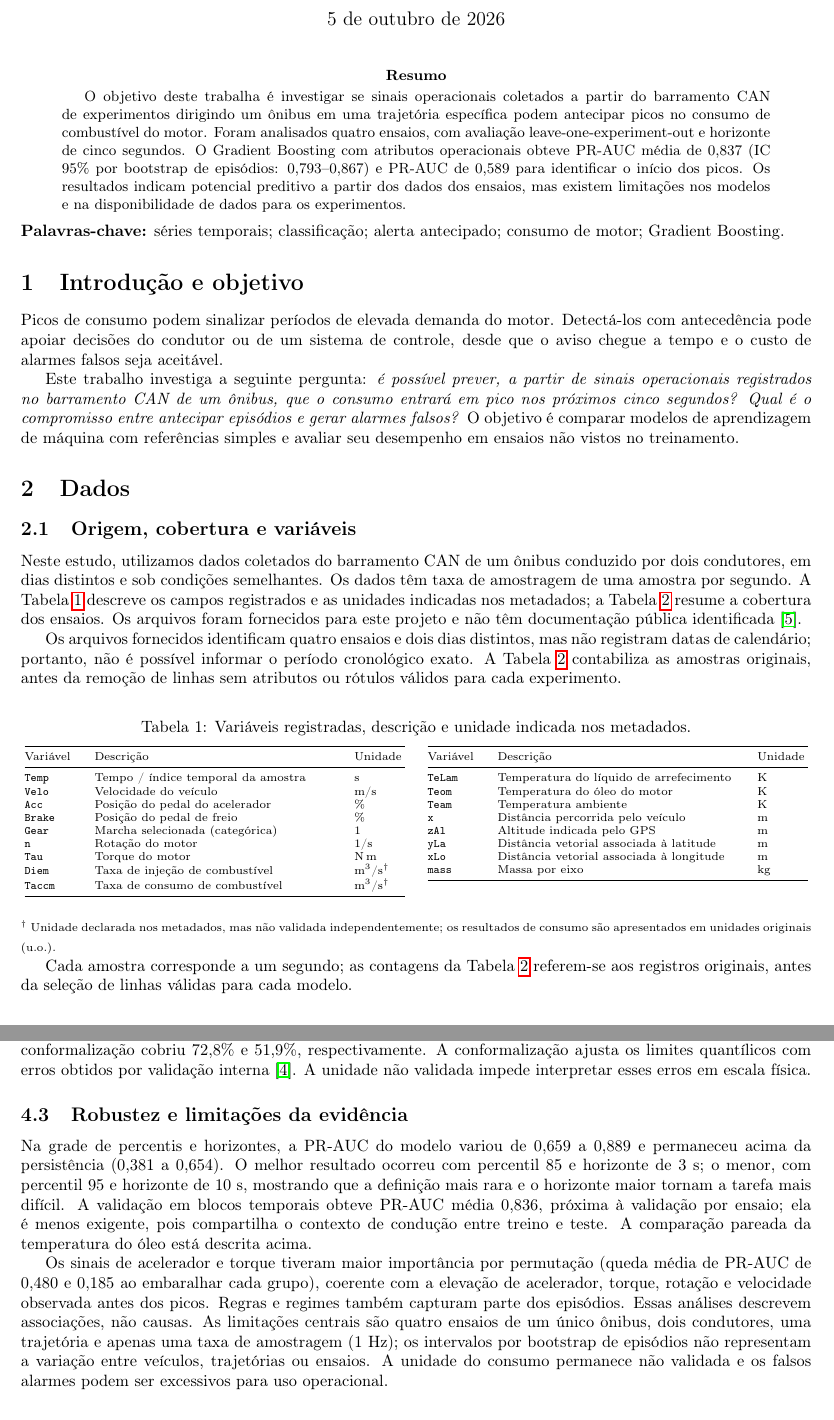
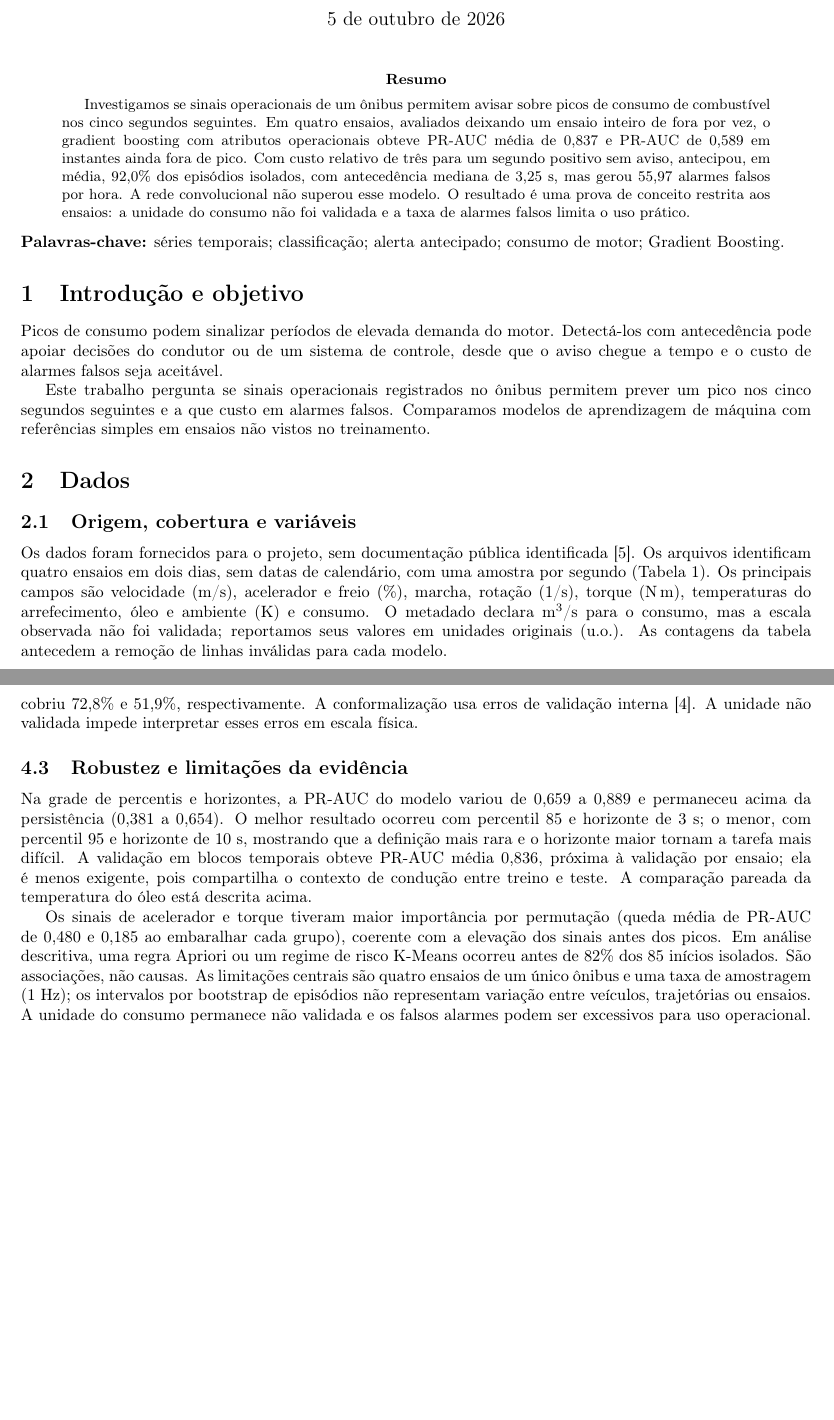
Before and after one commit to henriquealrs/machine-learning-time-series, a LaTeX paper (paper/main.tex): two parts of pages 1 and 4 of 5, joined at a grey line, cut so that both start at the same text, the shorter picture padded with empty space. Compiled offline with pdfLaTeX.

Commit message:
edit paper

```diff
--- a/paper/main.tex
+++ b/paper/main.tex
@@ -6,9 +6,7 @@
 \usepackage[a4paper,margin=2cm]{geometry}
 \usepackage{booktabs}
 \usepackage{graphicx}
-\usepackage{amsmath}
-\usepackage{hyperref}
-\usepackage{xcolor}
+\usepackage[hidelinks]{hyperref}
 
 \title{Alerta antecipado de picos de consumo de um motor por aprendizagem de máquina}
 \author{\textit{[Inserir nomes dos autores]}\\
@@ -19,8 +17,7 @@
 \maketitle
 
 \begin{abstract}
-% Este trabalho investiga se sinais operacionais de um veículo permitem antecipar picos de consumo do motor. Foram analisados quatro ensaios, com avaliação leave-one-experiment-out e horizonte de cinco segundos. O Gradient Boosting com atributos operacionais obteve PR-AUC média de 0{,}837 (IC 95\% por bootstrap de episódios: 0{,}793--0{,}867) e PR-AUC de 0{,}589 para identificar o início dos picos. Com custo relativo de três para picos não avisados, 82{,}2\% dos episódios foram antecipados, com antecedência mediana de 3{,}25 s e 55{,}97 alarmes falsos por hora. Os resultados indicam capacidade preditiva nos ensaios disponíveis, mas a validação em apenas quatro ensaios e a unidade física não verificada limitam a generalização e a interpretação prática.
-    O objetivo deste trabalha é investigar se sinais operacionais coletados a partir do barramento CAN de experimentos dirigindo um ônibus em uma trajetória específica podem antecipar picos no consumo de combustível do motor. Foram analisados quatro ensaios, com avaliação leave-one-experiment-out e horizonte de cinco segundos. O Gradient Boosting com atributos operacionais obteve PR-AUC média de 0{,}837 (IC 95\% por bootstrap de episódios: 0{,}793--0{,}867) e PR-AUC de 0{,}589 para identificar o início dos picos. Os resultados indicam potencial preditivo a partir dos dados dos ensaios, mas existem limitações nos modelos e na disponibilidade de dados para os experimentos.
+Investigamos se sinais operacionais de um ônibus permitem avisar sobre picos de consumo de combustível nos cinco segundos seguintes. Em quatro ensaios, avaliados deixando um ensaio inteiro de fora por vez, o gradient boosting com atributos operacionais obteve PR-AUC média de 0{,}837 e PR-AUC de 0{,}589 em instantes ainda fora de pico. Com custo relativo de três para um segundo positivo sem aviso, antecipou, em média, 92{,}0\% dos episódios isolados, com antecedência mediana de 3{,}25 s, mas gerou 55{,}97 alarmes falsos por hora. A rede convolucional não superou esse modelo. O resultado é uma prova de conceito restrita aos ensaios: a unidade do consumo não foi validada e a taxa de alarmes falsos limita o uso prático.
 \end{abstract}
 
 \noindent\textbf{Palavras-chave:} séries temporais; classificação; alerta antecipado; consumo de motor; Gradient Boosting.
@@ -28,52 +25,12 @@
 \section{Introdução e objetivo}
 Picos de consumo podem sinalizar períodos de elevada demanda do motor. Detectá-los com antecedência pode apoiar decisões do condutor ou de um sistema de controle, desde que o aviso chegue a tempo e o custo de alarmes falsos seja aceitável.
 
-Este trabalho investiga a seguinte pergunta: \emph{é possível prever, a partir de sinais operacionais registrados no barramento CAN de um ônibus, que o consumo entrará em pico nos próximos cinco segundos? Qual é o compromisso entre antecipar episódios e gerar alarmes falsos?} O objetivo é comparar modelos de aprendizagem de máquina com referências simples e avaliar seu desempenho em ensaios não vistos no treinamento.
+Este trabalho pergunta se sinais operacionais registrados no ônibus permitem prever um pico nos cinco segundos seguintes e a que custo em alarmes falsos. Comparamos modelos de aprendizagem de máquina com referências simples em ensaios não vistos no treinamento.
 
 
 \section{Dados}
 \subsection{Origem, cobertura e variáveis}
-Neste estudo, utilizamos dados coletados do barramento CAN de um ônibus conduzido por dois condutores, em dias distintos e sob condições semelhantes. Os dados têm taxa de amostragem de uma amostra por segundo. A Tabela~\ref{tab:variaveis} descreve os campos registrados e as unidades indicadas nos metadados; a Tabela~\ref{table_dados} resume a cobertura dos ensaios. Os arquivos foram fornecidos para este projeto e não têm documentação pública identificada \cite{dadosprojeto}.
-
-Os arquivos fornecidos identificam quatro ensaios e dois dias distintos, mas não registram datas de calendário; portanto, não é possível informar o período cronológico exato. A Tabela~\ref{table_dados} contabiliza as amostras originais, antes da remoção de linhas sem atributos ou rótulos válidos para cada experimento.
-
-\begin{table}[ht]
-\centering
-\scriptsize
-\caption{Variáveis registradas, descrição e unidade indicada nos metadados.}\label{tab:variaveis}
-\begin{minipage}[t]{0.49\linewidth}\vspace{0pt}\centering
-\begin{tabular}{@{}p{0.13\linewidth}p{0.62\linewidth}p{0.13\linewidth}@{}}
-\toprule Variável & Descrição & Unidade \\
-\midrule
-\texttt{Temp} & Tempo / índice temporal da amostra & s \\
-\texttt{Velo} & Velocidade do veículo & m/s \\
-\texttt{Acc} & Posição do pedal do acelerador & \% \\
-\texttt{Brake} & Posição do pedal de freio & \% \\
-\texttt{Gear} & Marcha selecionada (categórica) & 1 \\
-\texttt{n} & Rotação do motor & 1/s \\
-\texttt{Tau} & Torque do motor & N\,m \\
-\texttt{Diem} & Taxa de injeção de combustível & m$^3$/s$^\dagger$ \\
-\texttt{Taccm} & Taxa de consumo de combustível & m$^3$/s$^\dagger$ \\
-\bottomrule
-\end{tabular}
-\end{minipage}\hfill
-\begin{minipage}[t]{0.49\linewidth}\vspace{0pt}\centering
-\begin{tabular}{@{}p{0.13\linewidth}p{0.62\linewidth}p{0.13\linewidth}@{}}
-\toprule Variável & Descrição & Unidade \\
-\midrule
-\texttt{TeLam} & Temperatura do líquido de arrefecimento & K \\
-\texttt{Teom} & Temperatura do óleo do motor & K \\
-\texttt{Team} & Temperatura ambiente & K \\
-\texttt{x} & Distância percorrida pelo veículo & m \\
-\texttt{zAl} & Altitude indicada pelo GPS & m \\
-\texttt{yLa} & Distância vetorial associada à latitude & m \\
-\texttt{xLo} & Distância vetorial associada à longitude & m \\
-\texttt{mass} & Massa por eixo & kg \\
-\bottomrule
-\end{tabular}
-\end{minipage}
-\end{table}
-\noindent{\scriptsize $^\dagger$ Unidade declarada nos metadados, mas não validada independentemente; os resultados de consumo são apresentados em unidades originais (u.o.).}
+Os dados foram fornecidos para o projeto, sem documentação pública identificada \cite{dadosprojeto}. Os arquivos identificam quatro ensaios em dois dias, sem datas de calendário, com uma amostra por segundo (Tabela~\ref{table_dados}). Os principais campos são velocidade (m/s), acelerador e freio (\%), marcha, rotação (1/s), torque (N\,m), temperaturas do arrefecimento, óleo e ambiente (K) e consumo. O metadado declara m$^3$/s para o consumo, mas a escala observada não foi validada; reportamos seus valores em unidades originais (u.o.). As contagens da tabela antecedem a remoção de linhas inválidas para cada modelo.
 
 \begin{table}[ht]
 \centering
@@ -93,4 +50,3 @@ Total & 9.339 & 2{,}594 & -- & 235 & -- \\
 \bottomrule
 \end{tabular}
 \end{table}
-Cada amostra corresponde a um segundo; as contagens da Tabela~\ref{table_dados} referem-se aos registros originais, antes da seleção de linhas válidas para cada modelo.
@@ -177,11 +126,11 @@ HGB com atributos operacionais apresentou a maior PR-AUC no início do pico (0{,
 \subsection{Operação do alerta e regressão}
 A Tabela~\ref{tab:alerta} evidencia o compromisso operacional: penalizar mais os picos não avisados aumenta recall e antecedência, ao custo de menor precisão e mais alarmes falsos. A persistência é precisa, mas só alerta após o início; a regra Apriori tem recall baixo. Os custos são hipotéticos e o limiar deve ser definido para a aplicação real.
 
-Na regressão, o HGB global reduziu o MAE geral de 5{,}435 (persistência) para 5{,}064 u.o., mas aumentou o MAE nos segundos que seriam pico de 11{,}843 para 14{,}177 u.o. A variante híbrida reduziu esse erro em picos para 12{,}391 u.o., ainda acima da persistência. O intervalo conformalizado, nominalmente de 80\%, cobriu 80{,}6\% dos casos gerais, mas apenas 53{,}9\% dos segundos de pico (largura média 16{,}46 u.o.); o intervalo quantílico sem conformalização cobriu 72{,}8\% e 51{,}9\%, respectivamente. A conformalização ajusta os limites quantílicos com erros obtidos por validação interna \cite{romano2019}. A unidade não validada impede interpretar esses erros em escala física.
+Na regressão, o HGB global reduziu o MAE geral de 5{,}435 (persistência) para 5{,}064 u.o., mas aumentou o MAE nos segundos que seriam pico de 11{,}843 para 14{,}177 u.o. Modelos por regime K-Means tiveram MAE geral de 5{,}285 u.o., sem superar o HGB global. A variante híbrida reduziu o erro nos picos para 12{,}391 u.o., ainda acima da persistência. O intervalo conformalizado, nominalmente de 80\%, cobriu 80{,}6\% dos casos gerais, mas apenas 53{,}9\% dos segundos de pico (largura média 16{,}46 u.o.); o intervalo quantílico sem conformalização cobriu 72{,}8\% e 51{,}9\%, respectivamente. A conformalização usa erros de validação interna \cite{romano2019}. A unidade não validada impede interpretar esses erros em escala física.
 
 \subsection{Robustez e limitações da evidência}
 Na grade de percentis e horizontes, a PR-AUC do modelo variou de 0{,}659 a 0{,}889 e permaneceu acima da persistência (0{,}381 a 0{,}654). O melhor resultado ocorreu com percentil 85 e horizonte de 3 s; o menor, com percentil 95 e horizonte de 10 s, mostrando que a definição mais rara e o horizonte maior tornam a tarefa mais difícil. A validação em blocos temporais obteve PR-AUC média 0{,}836, próxima à validação por ensaio; ela é menos exigente, pois compartilha o contexto de condução entre treino e teste. A comparação pareada da temperatura do óleo está descrita acima.
 
-Os sinais de acelerador e torque tiveram maior importância por permutação (queda média de PR-AUC de 0{,}480 e 0{,}185 ao embaralhar cada grupo), coerente com a elevação de acelerador, torque, rotação e velocidade observada antes dos picos. Regras e regimes também capturam parte dos episódios. Essas análises descrevem associações, não causas. As limitações centrais são quatro ensaios de um único ônibus, dois condutores, uma trajetória e apenas uma taxa de amostragem (1 Hz); os intervalos por bootstrap de episódios não representam a variação entre veículos, trajetórias ou ensaios. A unidade do consumo permanece não validada e os falsos alarmes podem ser excessivos para uso operacional.
+Os sinais de acelerador e torque tiveram maior importância por permutação (queda média de PR-AUC de 0{,}480 e 0{,}185 ao embaralhar cada grupo), coerente com a elevação dos sinais antes dos picos. Em análise descritiva, uma regra Apriori ou um regime de risco K-Means ocorreu antes de 82\% dos 85 inícios isolados. São associações, não causas. As limitações centrais são quatro ensaios de um único ônibus e uma taxa de amostragem (1 Hz); os intervalos por bootstrap de episódios não representam variação entre veículos, trajetórias ou ensaios. A unidade do consumo permanece não validada e os falsos alarmes podem ser excessivos para uso operacional.
 
 \section{Conclusão}
@@ -189,5 +138,6 @@ Nos quatro ensaios, HGB com atributos operacionais foi a abordagem mais adequada
 
 % As referências não entram no limite de quatro páginas.
+\clearpage
 \begin{thebibliography}{9}
 \bibitem{friedman2001} J. H. Friedman, ``Greedy function approximation: A gradient boosting machine,'' \textit{The Annals of Statistics}, vol. 29, no. 5, pp. 1189--1232, 2001. doi: 10.1214/aos/1013203451.
 \bibitem{davis2006} J. Davis and M. Goadrich, ``The relationship between Precision-Recall and ROC curves,'' in \textit{Proceedings of the 23rd International Conference on Machine Learning}, pp. 233--240, 2006. doi: 10.1145/1143844.1143874.
```
Also changed, not shown: paper/main.tex (21 more changed lines).
